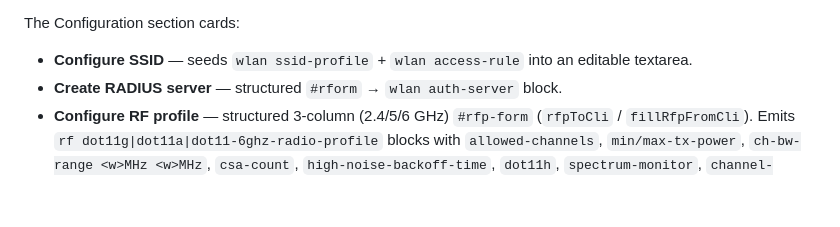
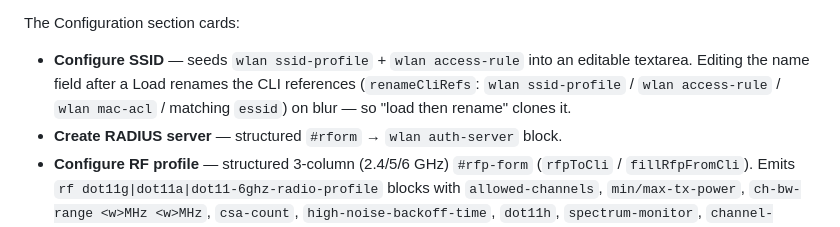
Before and after one commit to JibranAziz/CentralAutomation, a Markdown page: HANDOVER.md, the part around the change. GitHub-like rendering; blank space fills up the shorter version.

Commit message:
HANDOVER: note SSID rename-on-load behaviour

```diff
--- a/HANDOVER.md
+++ b/HANDOVER.md
@@ -356,7 +356,9 @@ verified live 2026-09-03 with the probe endpoint):
 
 The Configuration section cards:
 - **Configure SSID** — seeds `wlan ssid-profile` + `wlan access-rule` into an
-  editable textarea.
+  editable textarea. Editing the name field after a Load renames the CLI
+  references (`renameCliRefs`: `wlan ssid-profile` / `wlan access-rule` /
+  `wlan mac-acl` / matching `essid`) on blur — so "load then rename" clones it.
 - **Create RADIUS server** — structured `#rform` → `wlan auth-server` block.
 - **Configure RF profile** — structured 3-column (2.4/5/6 GHz) `#rfp-form`
   (`rfpToCli` / `fillRfpFromCli`). Emits `rf dot11g|dot11a|dot11-6ghz-radio-profile`
```
